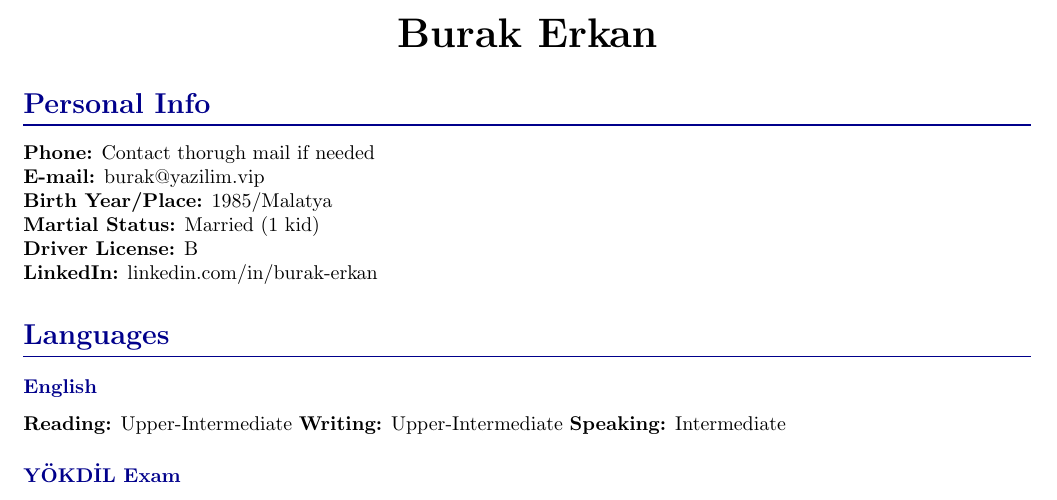
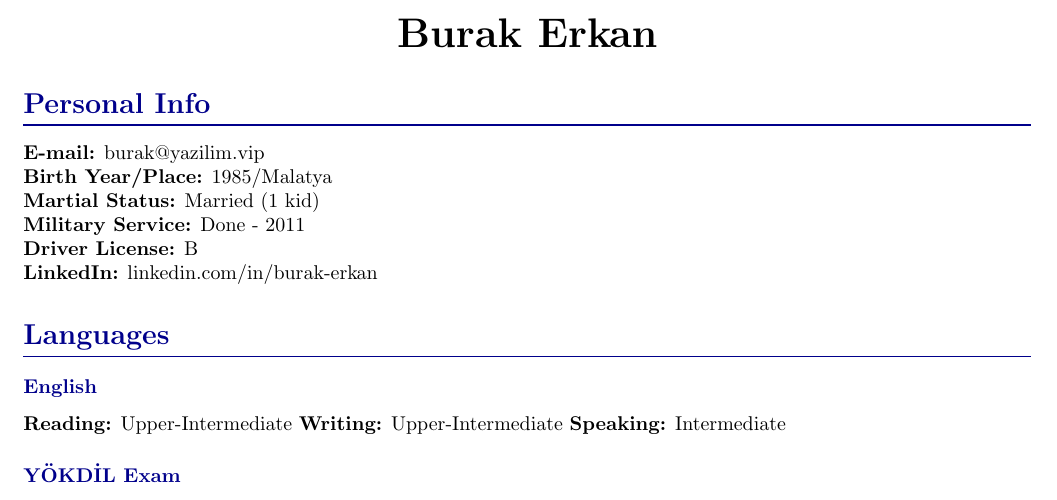
Before and after one commit to burak-erkan/curriculum-vitae, a LaTeX document (index.tex, which reads src/sections/personal-info.tex): part of page 1 of 4, cut so that both start at the same text. Compiled offline with pdfLaTeX.

```diff
--- a/src/sections/personal-info.tex
+++ b/src/sections/personal-info.tex
@@ -1,8 +1,8 @@
 \CvSection{Personal Info}{
-    \noindent \textbf{Phone:} Contact thorugh mail if needed \\
     \noindent \textbf{E-mail:} burak@yazilim.vip \\
     \noindent \textbf{Birth Year/Place:} 1985/Malatya \\
     \noindent \textbf{Martial Status:} Married (1 kid) \\
+    \noindent \textbf{Military Service:} Done - 2011 \\
     \noindent \textbf{Driver License:} B \\
     \noindent \textbf{LinkedIn:} linkedin.com/in/burak-erkan \\
 }
```
